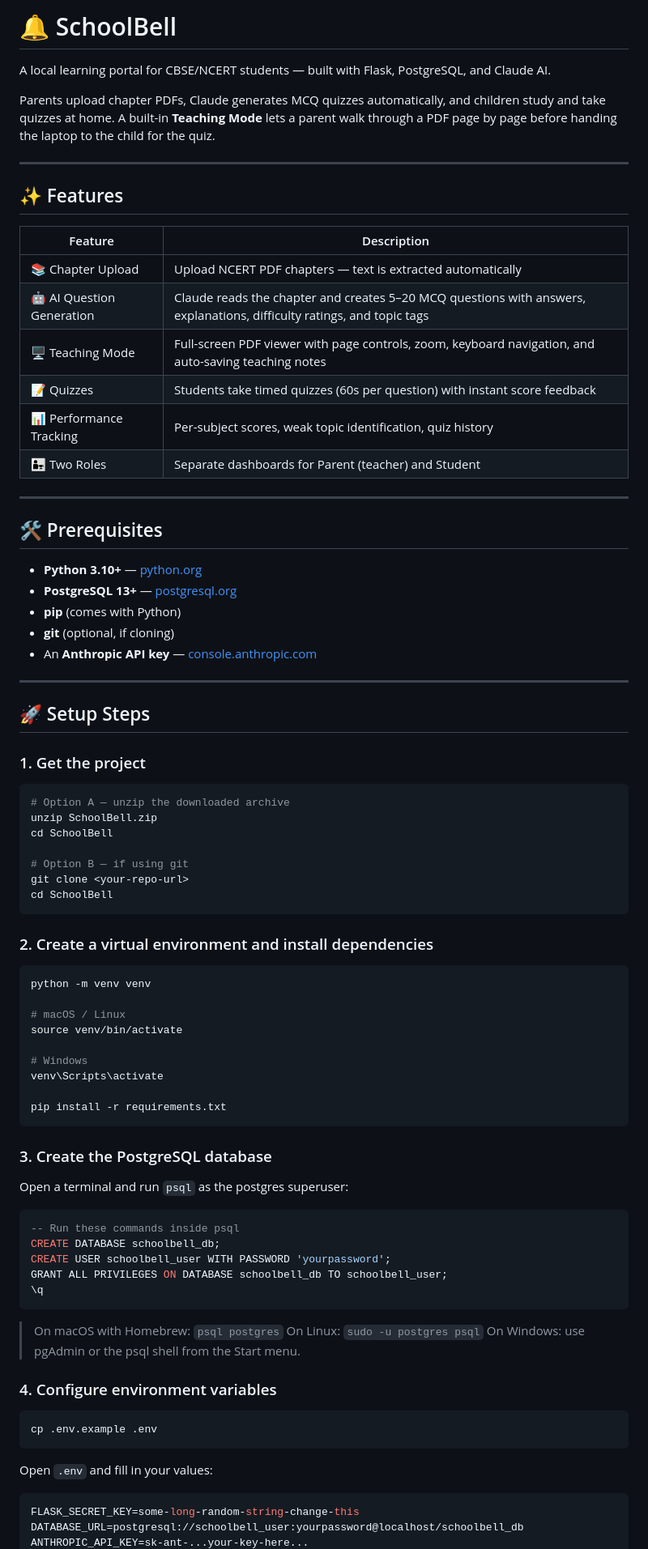
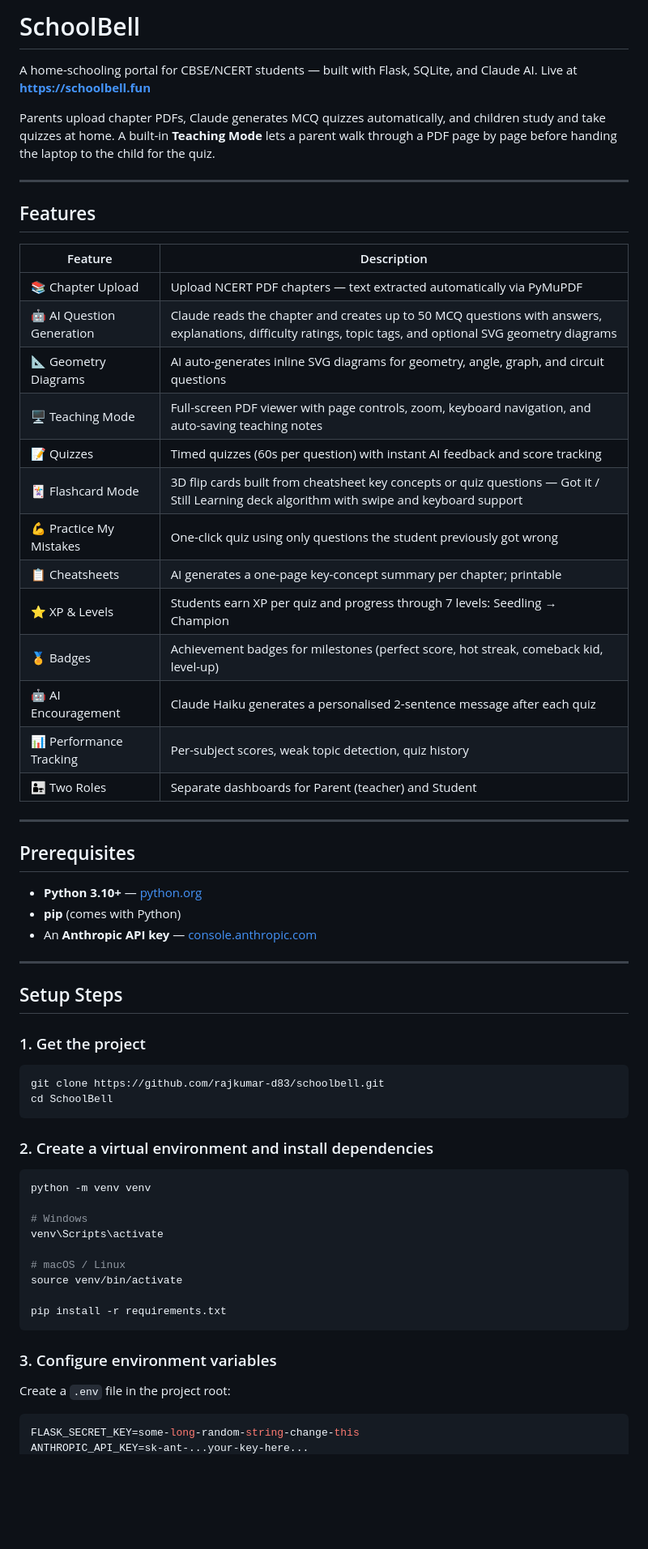
Before and after one commit to rajkumar-d83/schoolbell, a Markdown page: README.md, the part around one of its changes. Shown at 81% size. GitHub-like rendering; blank space fills up the shorter version.

````diff
--- a/README.md
+++ b/README.md
@@ -1,6 +1,7 @@
-# 🔔 SchoolBell
+# SchoolBell
 
-A local learning portal for CBSE/NCERT students — built with Flask, PostgreSQL, and Claude AI.
+A home-schooling portal for CBSE/NCERT students — built with Flask, SQLite, and Claude AI.
+Live at **https://schoolbell.fun**
 
 Parents upload chapter PDFs, Claude generates MCQ quizzes automatically, and children study
 and take quizzes at home. A built-in **Teaching Mode** lets a parent walk through a PDF
@@ -8,40 +9,40 @@ page by page before handing the laptop to the child for the quiz.
 
 ---
 
-## ✨ Features
+## Features
 
 | Feature | Description |
 |---|---|
-| 📚 Chapter Upload | Upload NCERT PDF chapters — text is extracted automatically |
-| 🤖 AI Question Generation | Claude reads the chapter and creates 5–20 MCQ questions with answers, explanations, difficulty ratings, and topic tags |
+| 📚 Chapter Upload | Upload NCERT PDF chapters — text extracted automatically via PyMuPDF |
+| 🤖 AI Question Generation | Claude reads the chapter and creates up to 50 MCQ questions with answers, explanations, difficulty ratings, topic tags, and optional SVG geometry diagrams |
+| 📐 Geometry Diagrams | AI auto-generates inline SVG diagrams for geometry, angle, graph, and circuit questions |
 | 🖥️ Teaching Mode | Full-screen PDF viewer with page controls, zoom, keyboard navigation, and auto-saving teaching notes |
-| 📝 Quizzes | Students take timed quizzes (60s per question) with instant score feedback |
-| 📊 Performance Tracking | Per-subject scores, weak topic identification, quiz history |
+| 📝 Quizzes | Timed quizzes (60s per question) with instant AI feedback and score tracking |
+| 🃏 Flashcard Mode | 3D flip cards built from cheatsheet key concepts or quiz questions — Got it / Still Learning deck algorithm with swipe and keyboard support |
+| 💪 Practice My Mistakes | One-click quiz using only questions the student previously got wrong |
+| 📋 Cheatsheets | AI generates a one-page key-concept summary per chapter; printable |
+| ⭐ XP & Levels | Students earn XP per quiz and progress through 7 levels: Seedling → Champion |
+| 🏅 Badges | Achievement badges for milestones (perfect score, hot streak, comeback kid, level-up) |
+| 🤖 AI Encouragement | Claude Haiku generates a personalised 2-sentence message after each quiz |
+| 📊 Performance Tracking | Per-subject scores, weak topic detection, quiz history |
 | 👨‍👧 Two Roles | Separate dashboards for Parent (teacher) and Student |
 
 ---
 
-## 🛠️ Prerequisites
+## Prerequisites
 
 - **Python 3.10+** — [python.org](https://www.python.org/downloads/)
-- **PostgreSQL 13+** — [postgresql.org](https://www.postgresql.org/download/)
 - **pip** (comes with Python)
-- **git** (optional, if cloning)
 - An **Anthropic API key** — [console.anthropic.com](https://console.anthropic.com/)
 
 ---
 
-## 🚀 Setup Steps
+## Setup Steps
 
 ### 1. Get the project
 
 ```bash
-# Option A — unzip the downloaded archive
-unzip SchoolBell.zip
-cd SchoolBell
-
-# Option B — if using git
-git clone <your-repo-url>
+git clone https://github.com/rajkumar-d83/schoolbell.git
 cd SchoolBell
 ```
 
@@ -50,40 +51,19 @@ cd SchoolBell
 ```bash
 python -m venv venv
 
+# Windows
+venv\Scripts\activate
+
 # macOS / Linux
 source venv/bin/activate
-
-# Windows
-venv\Scripts\activate
 
 pip install -r requirements.txt
 ```
 
-### 3. Create the PostgreSQL database
+### 3. Configure environment variables
 
-Open a terminal and run `psql` as the postgres superuser:
-
-```sql
--- Run these commands inside psql
-CREATE DATABASE schoolbell_db;
-CREATE USER schoolbell_user WITH PASSWORD 'yourpassword';
-GRANT ALL PRIVILEGES ON DATABASE schoolbell_db TO schoolbell_user;
-\q
-```
-
-> On macOS with Homebrew: `psql postgres`
-> On Linux: `sudo -u postgres psql`
-> On Windows: use pgAdmin or the psql shell from the Start menu.
-
-### 4. Configure environment variables
-
-```bash
-cp .env.example .env
-```
-
-Open `.env` and fill in your values:
+Create a `.env` file in the project root:
 
 ```env
 FLASK_SECRET_KEY=some-long-random-string-change-this
-DATABASE_URL=postgresql://schoolbell_user:yourpassword@localhost/schoolbell_db
 ANTHROPIC_API_KEY=sk-ant-...your-key-here...
````
Also changed, not shown: other parts of README.md (+128 -238 lines), OPERATIONS.md (+58 -33 lines).
